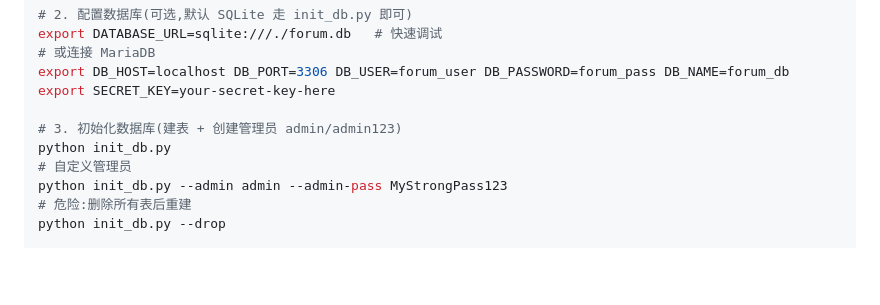
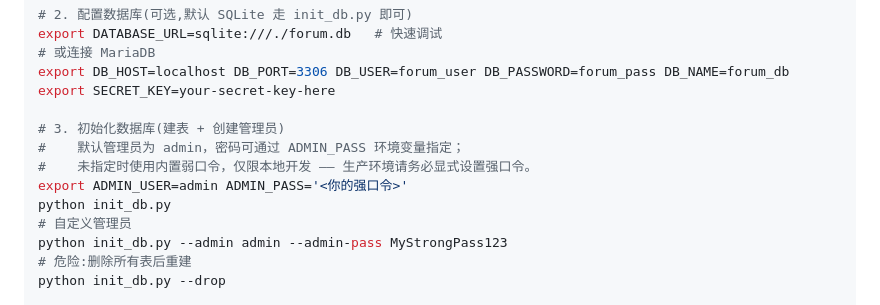
Before and after one commit to guitic/Forum-system, a Markdown page: CODE_WIKI.md, the part around the change. Drawn GitHub-style; blank space fills up the shorter version.

Commit message:
docs: 建库文档改用 ADMIN_PASS 环境变量，移除明文默认口令示例

```diff
--- a/CODE_WIKI.md
+++ b/CODE_WIKI.md
@@ -578,7 +578,10 @@ export DATABASE_URL=sqlite:///./forum.db   # 快速调试
 export DB_HOST=localhost DB_PORT=3306 DB_USER=forum_user DB_PASSWORD=forum_pass DB_NAME=forum_db
 export SECRET_KEY=your-secret-key-here
 
-# 3. 初始化数据库(建表 + 创建管理员 admin/admin123)
+# 3. 初始化数据库(建表 + 创建管理员)
+#    默认管理员为 admin，密码可通过 ADMIN_PASS 环境变量指定；
+#    未指定时使用内置弱口令，仅限本地开发 —— 生产环境请务必显式设置强口令。
+export ADMIN_USER=admin ADMIN_PASS='<你的强口令>'
 python init_db.py
 # 自定义管理员
 python init_db.py --admin admin --admin-pass MyStrongPass123
```
